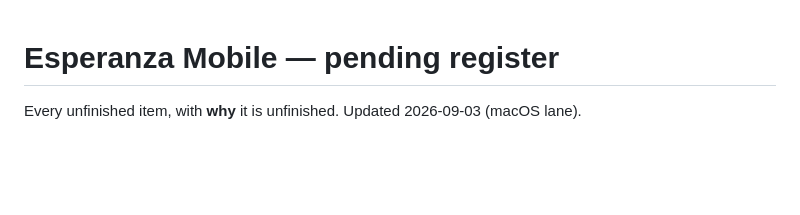
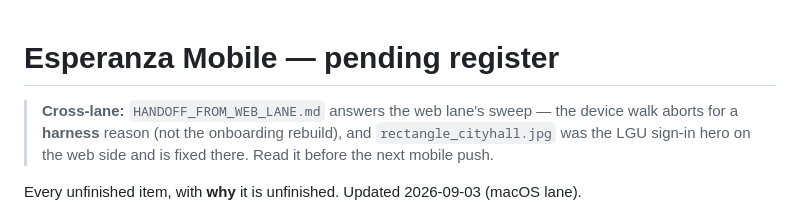
Before and after one commit to Upupapp/Esperanza-Mobile, a Markdown page: PENDING.md, the part around the change. GitHub-like rendering; blank space fills up the shorter version.

```diff
--- a/PENDING.md
+++ b/PENDING.md
@@ -1,4 +1,10 @@
 # Esperanza Mobile — pending register
+
+> **Cross-lane:** `HANDOFF_FROM_WEB_LANE.md` answers the web lane's sweep — the
+> device walk aborts for a **harness** reason (not the onboarding rebuild), and
+> `rectangle_cityhall.jpg` was the LGU sign-in hero on the web side and is fixed
+> there. Read it before the next mobile push.
+
 
 Every unfinished item, with **why** it is unfinished. Updated 2026-09-03 (macOS lane).
 
```
Also changed, not shown: HANDOFF_FROM_WEB_LANE.md (added, +93 -0 lines).
